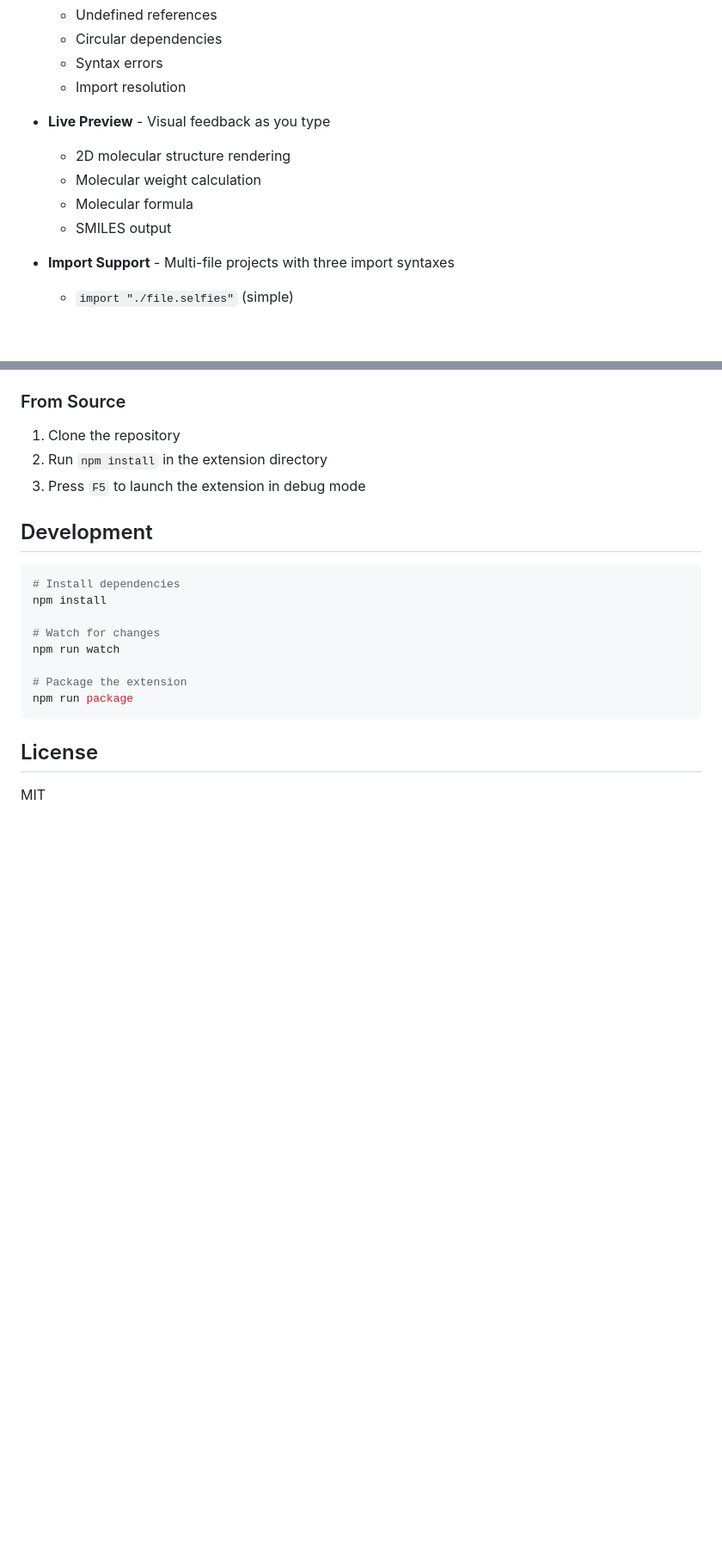
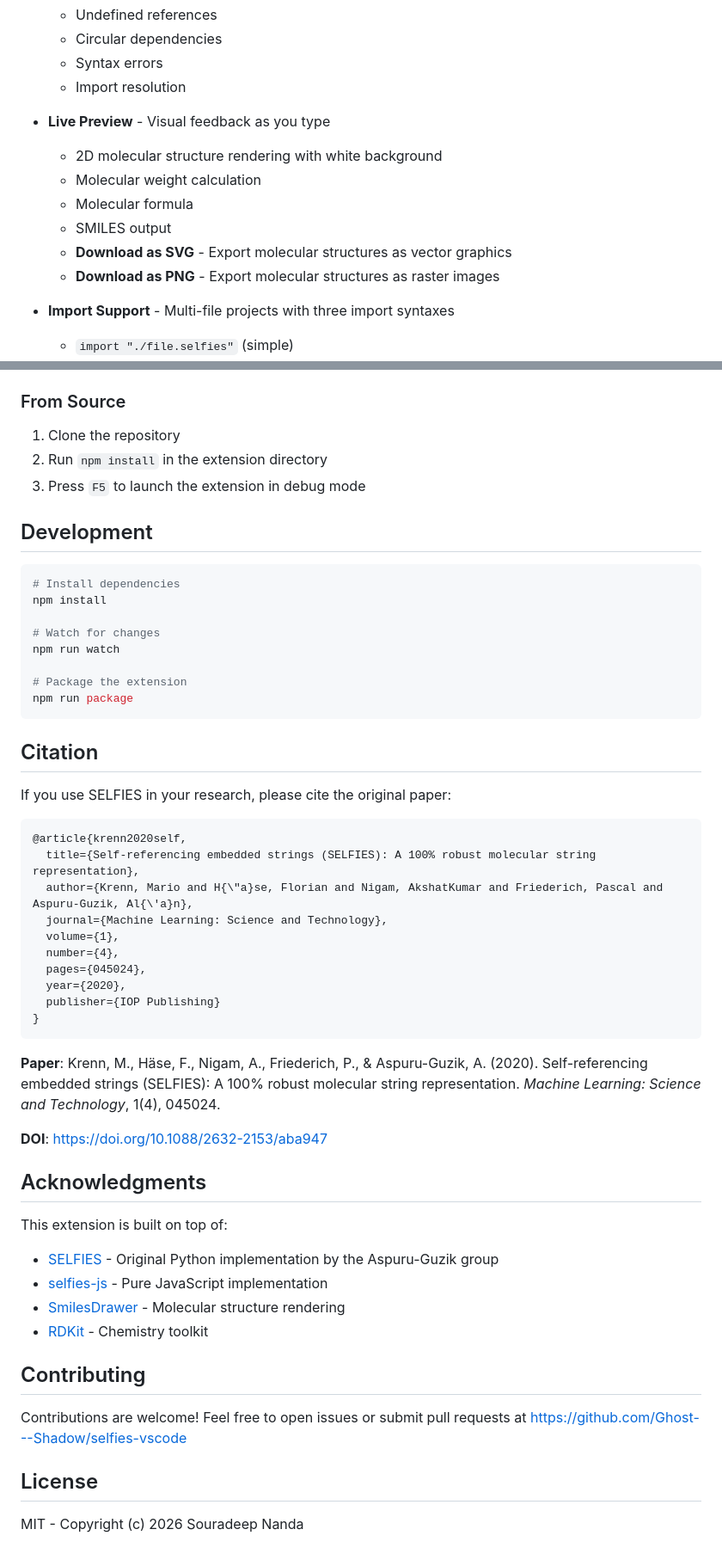
Before and after one commit to Ghost---Shadow/selfies-vscode, a Markdown page: README.md, 2 parts joined by grey strips. Shown at 86% size. Drawn GitHub-style; blank space fills up the shorter version.

Commit message:
Devops attempt 1

````diff
--- a/README.md
+++ b/README.md
@@ -15,10 +19,12 @@ Language support for SELFIES (SELF-referencIng Embedded Strings) - a declarative
   - Import resolution
 
 - **Live Preview** - Visual feedback as you type
-  - 2D molecular structure rendering
+  - 2D molecular structure rendering with white background
   - Molecular weight calculation
   - Molecular formula
   - SMILES output
+  - **Download as SVG** - Export molecular structures as vector graphics
+  - **Download as PNG** - Export molecular structures as raster images
 
 - **Import Support** - Multi-file projects with three import syntaxes
   - `import "./file.selfies"` (simple)
@@ -105,6 +111,39 @@ npm run watch
 npm run package
 ```
 
+## Citation
+
+If you use SELFIES in your research, please cite the original paper:
+
+```bibtex
+@article{krenn2020self,
+  title={Self-referencing embedded strings (SELFIES): A 100% robust molecular string representation},
+  author={Krenn, Mario and H{\"a}se, Florian and Nigam, AkshatKumar and Friederich, Pascal and Aspuru-Guzik, Al{\'a}n},
+  journal={Machine Learning: Science and Technology},
+  volume={1},
+  number={4},
+  pages={045024},
+  year={2020},
+  publisher={IOP Publishing}
+}
+```
+
+**Paper**: Krenn, M., Häse, F., Nigam, A., Friederich, P., & Aspuru-Guzik, A. (2020). Self-referencing embedded strings (SELFIES): A 100% robust molecular string representation. *Machine Learning: Science and Technology*, 1(4), 045024.
+
+**DOI**: https://doi.org/10.1088/2632-2153/aba947
+
+## Acknowledgments
+
+This extension is built on top of:
+- [SELFIES](https://github.com/aspuru-guzik-group/selfies) - Original Python implementation by the Aspuru-Guzik group
+- [selfies-js](https://github.com/Ghost---Shadow/selfies-js) - Pure JavaScript implementation
+- [SmilesDrawer](https://github.com/reymond-group/smilesDrawer) - Molecular structure rendering
+- [RDKit](https://www.rdkit.org/) - Chemistry toolkit
+
+## Contributing
+
+Contributions are welcome! Feel free to open issues or submit pull requests at https://github.com/Ghost---Shadow/selfies-vscode
+
 ## License
 
-MIT
+MIT - Copyright (c) 2026 Souradeep Nanda
````
Also changed, not shown: other parts of README.md (+4 -0 lines), CHANGELOG.md (+12 -1 lines), icon.png (added), illustration.png (added), 7 other files.
